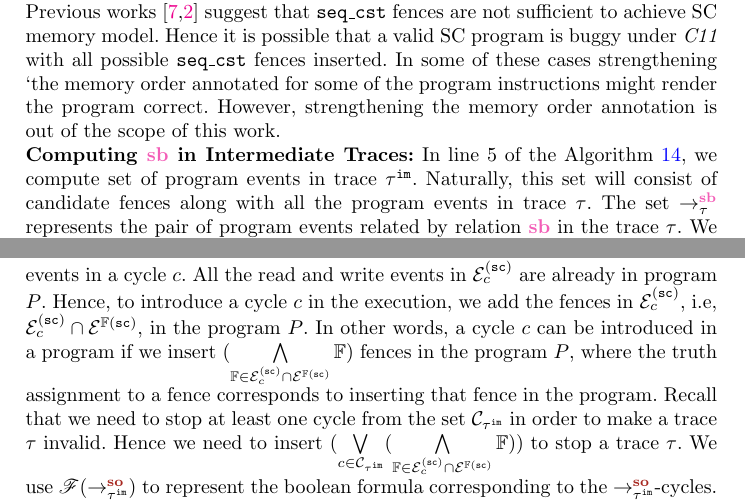
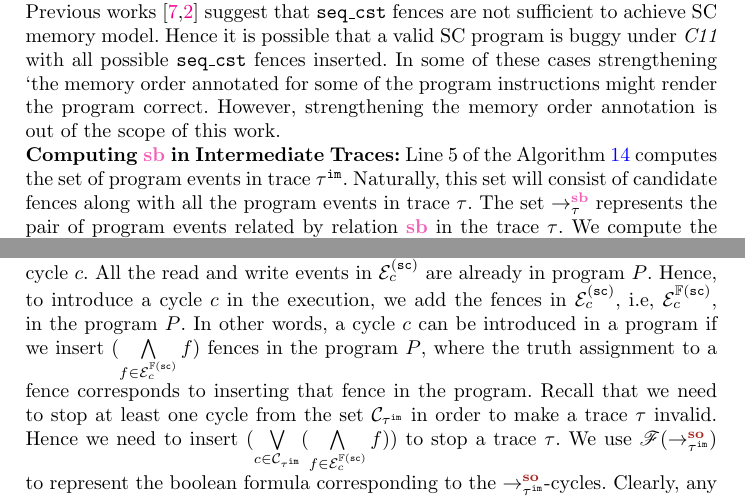
Before and after one commit to theishita/c11-fences, a LaTeX thesis (paper/main.tex, which reads paper/section/methodology.tex): two parts of pages 8 and 9 of 15, joined at a grey line, cut so that both start at the same text. Compiled offline with pdfLaTeX.

Commit message:
updated formula

```diff
--- a/paper/section/methodology.tex
+++ b/paper/section/methodology.tex
@@ -237,7 +237,7 @@ However, strengthening the memory order annotation is out of the scope of this w
 %\end{figure}
 
 \noindent\textbf{Computing \lsb in Intermediate Traces:}
-In line 5 of the Algorithm~\ref{alg:fence-syn}, we compute set of program
+Line 5 of the Algorithm~\ref{alg:fence-syn} computes the set of program
 events in trace $ \im{\tau} $. Naturally, this set will consist of
 candidate fences along with all the program events in trace $ \tau $.
 The set $ \setSB $ represents the pair of program events related by
@@ -315,16 +315,14 @@ $ \ordevents{\sc} $. We abuse the notation $\ordevents{\sc}_c$ to
 represent the set of events in a cycle $ c $.
 All the read and write events in $\ordevents{\sc}_c$ are already in program $ P $.
 Hence, to introduce a cycle $ c $ in the execution, we add the fences in $\ordevents{\sc}_c$, i.e,
-$\ordevents{\sc}_c \intersection \ordfences{\sc}$, in the program $ P $.
+$\ordfences{\sc}_c$, in the program $ P $.
 In other words, a cycle $ c $ can be introduced in a program if we insert
-$ (\bigwedge\limits_{\fn{} \in \ordevents{\sc}_c \intersection
-\ordfences{\sc}} \fn{})$ fences in the program $ P $,
+$ (\bigwedge\limits_{f \in \ordfences{\sc}_c} f)$ fences in the program $ P $,
 where the truth assignment to a fence corresponds to inserting that fence
 in the program.
 Recall that we need to stop at least one cycle from the set
 $ \cycles{\im{\tau}} $ in order to make a trace $ \tau $ invalid.
-Hence we need to insert $ (\bigvee\limits_{c \in \cycles{\im{\tau}}} (\bigwedge\limits_{\fn{} \in \ordevents{\sc}_c \intersection
-\ordfences{\sc}} \fn{})) $ to stop a trace $ \tau $.
+Hence we need to insert $ (\bigvee\limits_{c \in \cycles{\im{\tau}}} (\bigwedge\limits_{f \in \ordfences{\sc}_c} f)) $ to stop a trace $ \tau $.
 We use $\formula{\so{\im{\tau}}{}{}}$ to represent the boolean formula
 corresponding to the $ \so{\im{\tau}}{}{} $-cycles.
 Clearly, any satisfying assignment to $ \formula{\so{\im{\tau}}{}{}} $
```
Also changed, not shown: paper/section/methodology.tex (2 more changed lines).
